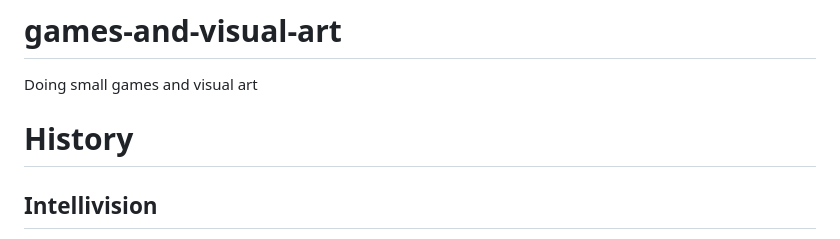
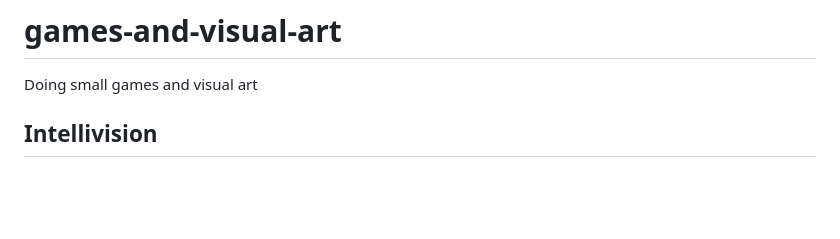
Before and after one commit to skirtapaieo/games-and-visual-art, a Markdown page: README.md, the part around the change. Drawn GitHub-style; blank space fills up the shorter version.

```diff
--- a/README.md
+++ b/README.md
@@ -3,7 +3,6 @@ Doing small games and visual art
 
 
 
-# History
 
 
 ## Intellivision
```
